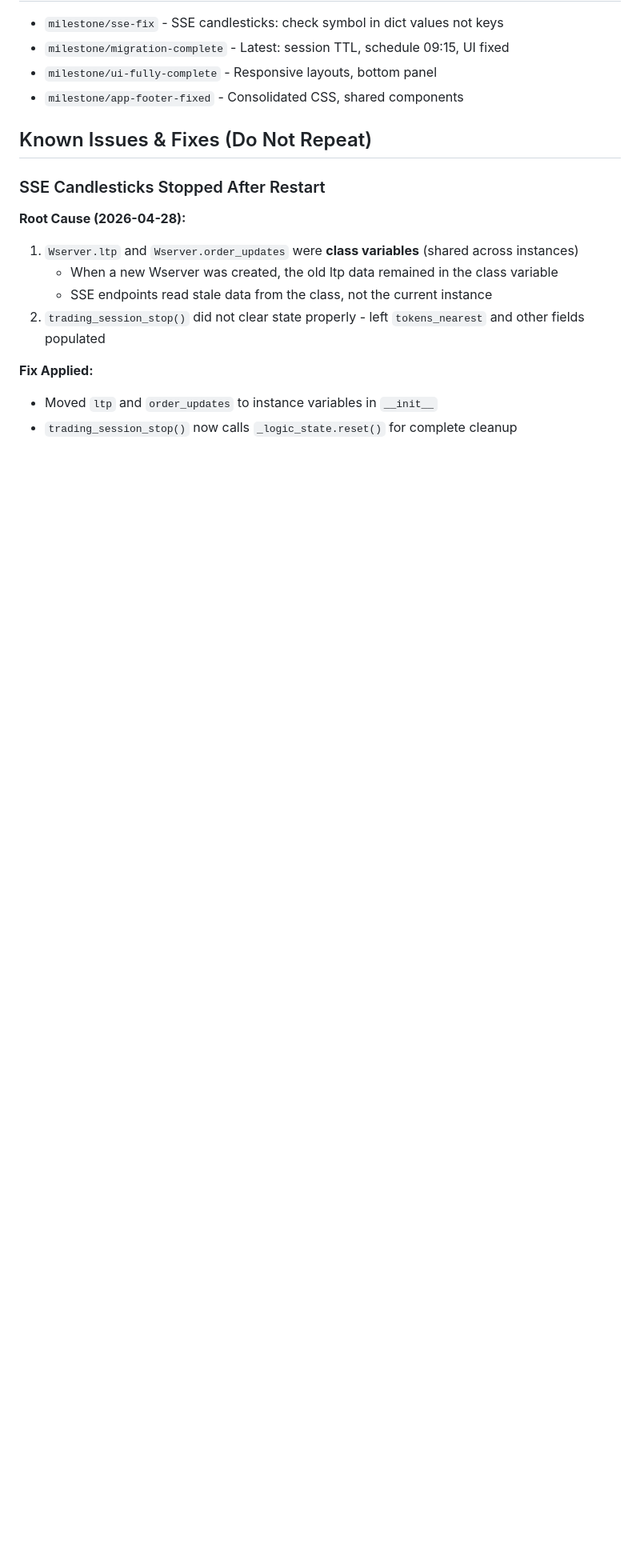
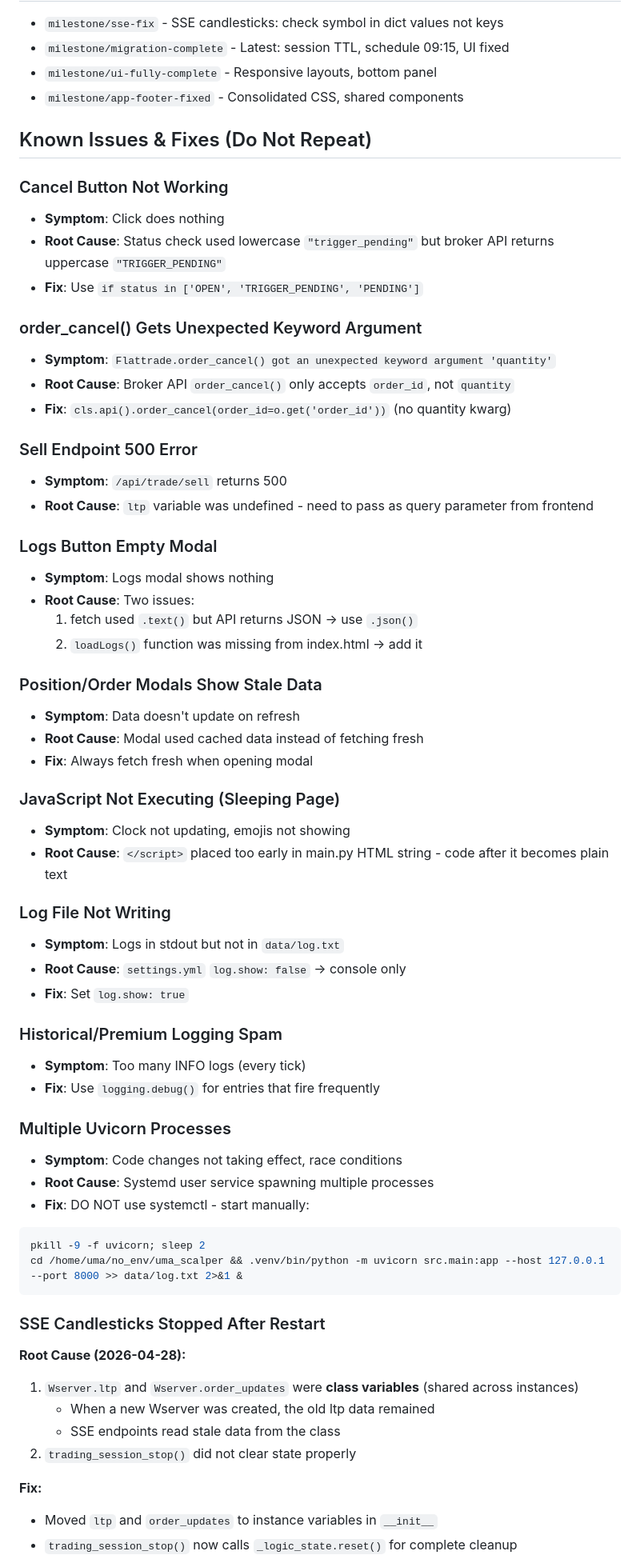
Before and after one commit to ecomsense/scalper-uma, a Markdown page: AGENTS.md, the part around one of its changes. Shown at 80% size. Rendered like a GitHub page; blank space fills up the shorter version.

Commit message:
docs: update AGENTS.md with bugs, fixes, best practices

````diff
--- a/AGENTS.md
+++ b/AGENTS.md
@@ -152,14 +153,61 @@ curl -s http://127.0.0.1:8000/api/logic/status
 - `milestone/app-footer-fixed` - Consolidated CSS, shared components
 ## Known Issues & Fixes (Do Not Repeat)
 
+### Cancel Button Not Working
+- **Symptom**: Click does nothing
+- **Root Cause**: Status check used lowercase `"trigger_pending"` but broker API returns uppercase `"TRIGGER_PENDING"`
+- **Fix**: Use `if status in ['OPEN', 'TRIGGER_PENDING', 'PENDING']`
+
+### order_cancel() Gets Unexpected Keyword Argument
+- **Symptom**: `Flattrade.order_cancel() got an unexpected keyword argument 'quantity'`
+- **Root Cause**: Broker API `order_cancel()` only accepts `order_id`, not `quantity`
+- **Fix**: `cls.api().order_cancel(order_id=o.get('order_id'))` (no quantity kwarg)
+
+### Sell Endpoint 500 Error
+- **Symptom**: `/api/trade/sell` returns 500
+- **Root Cause**: `ltp` variable was undefined - need to pass as query parameter from frontend
+
+### Logs Button Empty Modal
+- **Symptom**: Logs modal shows nothing
+- **Root Cause**: Two issues:
+  1. fetch used `.text()` but API returns JSON → use `.json()`
+  2. `loadLogs()` function was missing from index.html → add it
+
+### Position/Order Modals Show Stale Data
+- **Symptom**: Data doesn't update on refresh
+- **Root Cause**: Modal used cached data instead of fetching fresh
+- **Fix**: Always fetch fresh when opening modal
+
+### JavaScript Not Executing (Sleeping Page)
+- **Symptom**: Clock not updating, emojis not showing
+- **Root Cause**: `</script>` placed too early in main.py HTML string - code after it becomes plain text
+
+### Log File Not Writing
+- **Symptom**: Logs in stdout but not in `data/log.txt`
+- **Root Cause**: `settings.yml` `log.show: false` → console only
+- **Fix**: Set `log.show: true`
+
+### Historical/Premium Logging Spam
+- **Symptom**: Too many INFO logs (every tick)
+- **Fix**: Use `logging.debug()` for entries that fire frequently
+
+### Multiple Uvicorn Processes
+- **Symptom**: Code changes not taking effect, race conditions
+- **Root Cause**: Systemd user service spawning multiple processes
+- **Fix**: DO NOT use systemctl - start manually:
+```bash
+pkill -9 -f uvicorn; sleep 2
+cd /home/uma/no_env/uma_scalper && .venv/bin/python -m uvicorn src.main:app --host 127.0.0.1 --port 8000 >> data/log.txt 2>&1 &
+```
+
 ### SSE Candlesticks Stopped After Restart
 **Root Cause (2026-04-28):**
 1. `Wserver.ltp` and `Wserver.order_updates` were **class variables** (shared across instances)
-   - When a new Wserver was created, the old ltp data remained in the class variable
-   - SSE endpoints read stale data from the class, not the current instance
-2. `trading_session_stop()` did not clear state properly - left `tokens_nearest` and other fields populated
+   - When a new Wserver was created, the old ltp data remained
+   - SSE endpoints read stale data from the class
+2. `trading_session_stop()` did not clear state properly
 
-**Fix Applied:**
+**Fix:**
 - Moved `ltp` and `order_updates` to instance variables in `__init__`
 - `trading_session_stop()` now calls `_logic_state.reset()` for complete cleanup
 
````
Also changed, not shown: other parts of AGENTS.md (+45 -7 lines).
